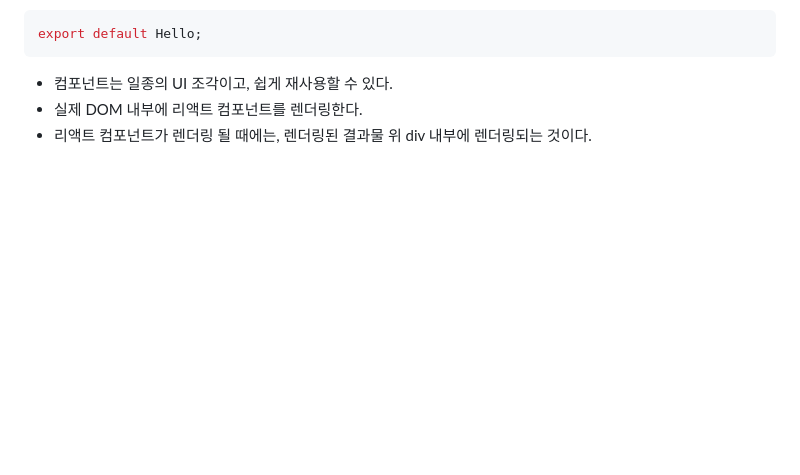
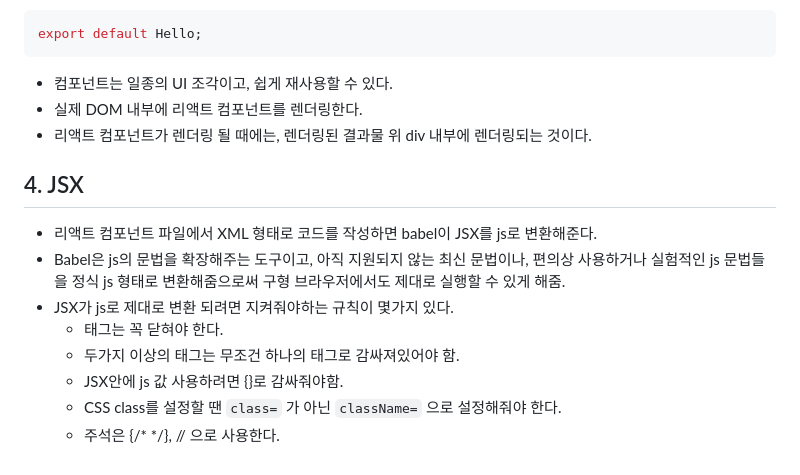
Before and after one commit to sinkyoungdeok/TIL, a Markdown page: til-by-topic/react/README.md, the part around the change. Rendered like a GitHub page; blank space fills up the shorter version.

Commit message:
[ADD] (react) 4. JSX

```diff
--- a/til-by-topic/react/README.md
+++ b/til-by-topic/react/README.md
@@ -61,3 +61,15 @@ export default Hello;
 - 컴포넌트는 일종의 UI 조각이고, 쉽게 재사용할 수 있다.
 - 실제 DOM 내부에 리액트 컴포넌트를 렌더링한다.
 - 리액트 컴포넌트가 렌더링 될 때에는, 렌더링된 결과물 위 div 내부에 렌더링되는 것이다.
+
+
+## 4. JSX
+
+- 리액트 컴포넌트 파일에서 XML 형태로 코드를 작성하면 babel이 JSX를 js로 변환해준다.
+- Babel은 js의 문법을 확장해주는 도구이고, 아직 지원되지 않는 최신 문법이나, 편의상 사용하거나 실험적인 js 문법들을 정식 js 형태로 변환해줌으로써 구형 브라우저에서도 제대로 실행할 수 있게 해줌.
+- JSX가 js로 제대로 변환 되려면 지켜줘야하는 규칙이 몇가지 있다.
+  - 태그는 꼭 닫혀야 한다.
+  - 두가지 이상의 태그는 무조건 하나의 태그로 감싸져있어야 함.
+  - JSX안에 js 값 사용하려면 {}로 감싸줘야함.
+  - CSS class를 설정할 땐 `class=` 가 아닌 `className=` 으로 설정해줘야 한다.
+  - 주석은 {/* */}, // 으로 사용한다.
```
